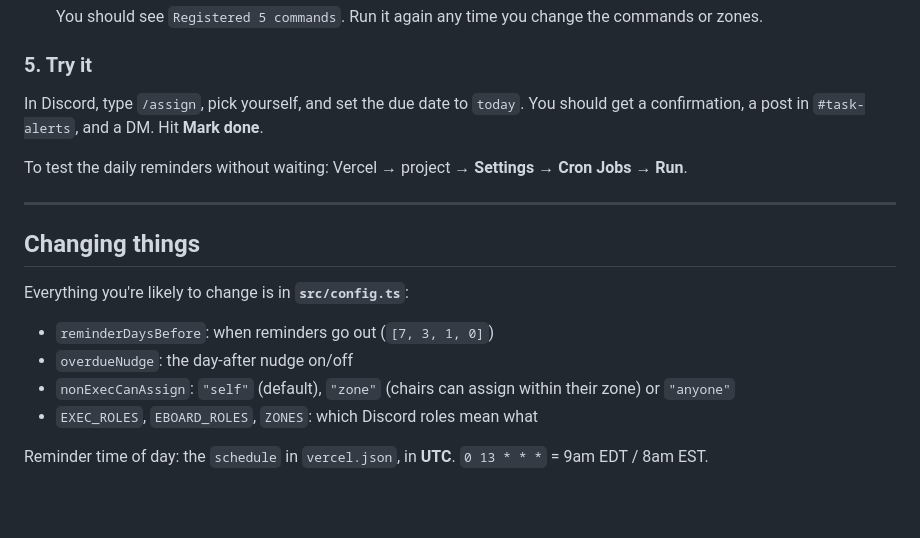
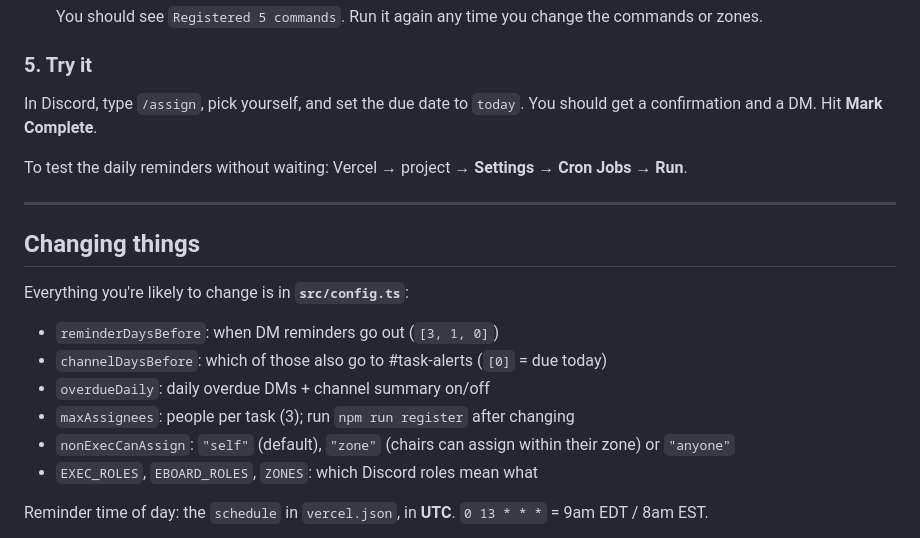
Before and after one commit to presidentufnsbe-cell/NSBE-Task-Bot, a Markdown page: README.md, the part around one of its changes. Drawn GitHub-style; blank space fills up the shorter version.

```diff
--- a/README.md
+++ b/README.md
@@ -94,7 +103,7 @@ If you rename a role in Discord, change it in `config.ts` too.
 
 ### 5. Try it
 In Discord, type `/assign`, pick yourself, and set the due date to `today`. You should get a
-confirmation, a post in `#task-alerts`, and a DM. Hit **Mark done**.
+confirmation and a DM. Hit **Mark Complete**.
 
 To test the daily reminders without waiting: Vercel → project → **Settings → Cron Jobs** → **Run**.
 
@@ -103,8 +112,10 @@ To test the daily reminders without waiting: Vercel → project → **Settings
 ## Changing things
 
 Everything you're likely to change is in **`src/config.ts`**:
-- `reminderDaysBefore`: when reminders go out (`[7, 3, 1, 0]`)
-- `overdueNudge`: the day-after nudge on/off
+- `reminderDaysBefore`: when DM reminders go out (`[3, 1, 0]`)
+- `channelDaysBefore`: which of those also go to #task-alerts (`[0]` = due today)
+- `overdueDaily`: daily overdue DMs + channel summary on/off
+- `maxAssignees`: people per task (3); run `npm run register` after changing
 - `nonExecCanAssign`: `"self"` (default), `"zone"` (chairs can assign within their zone) or `"anyone"`
 - `EXEC_ROLES`, `EBOARD_ROLES`, `ZONES`: which Discord roles mean what
 
```
Also changed, not shown: other parts of README.md (+28 -19 lines).
